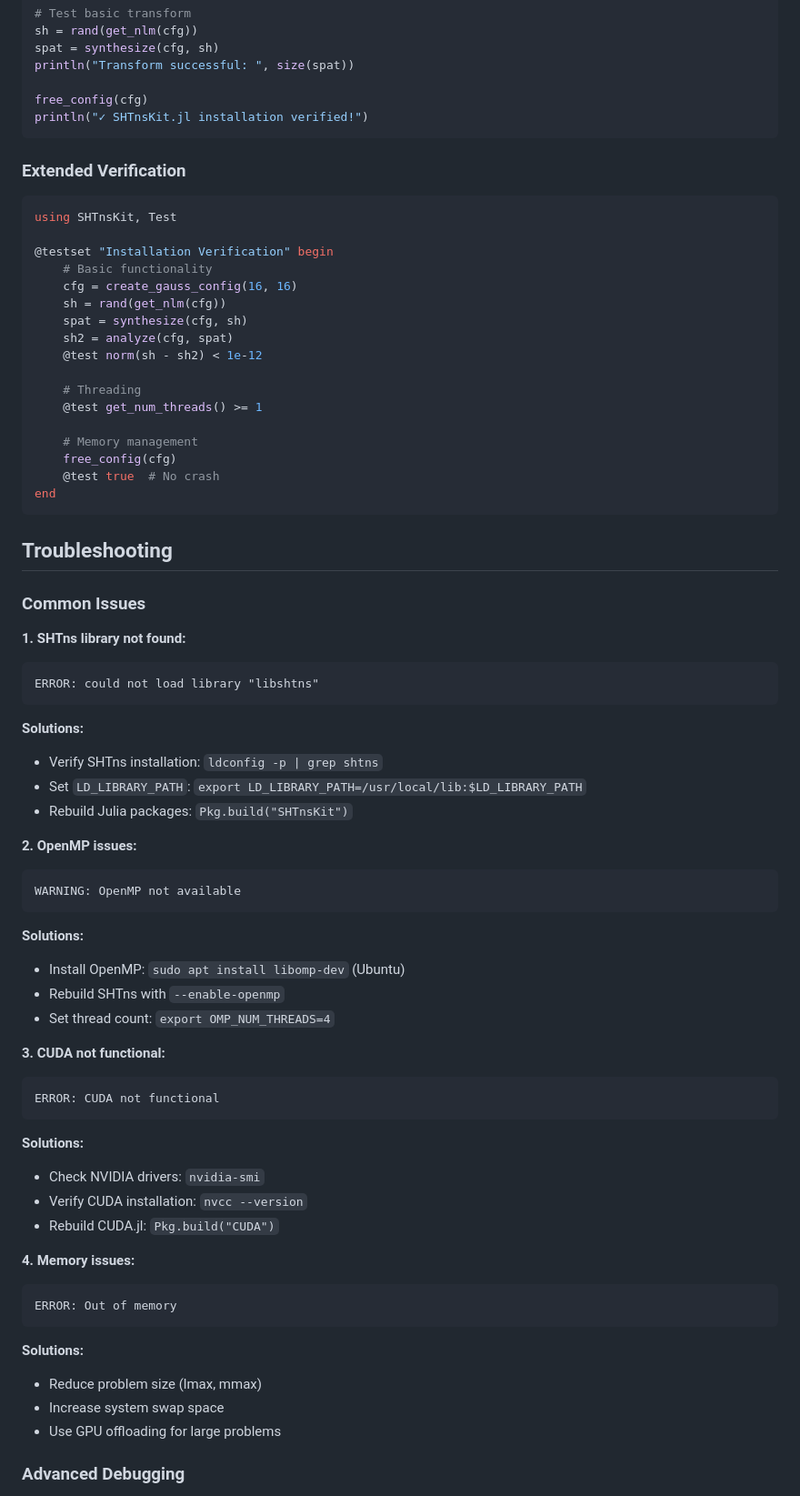
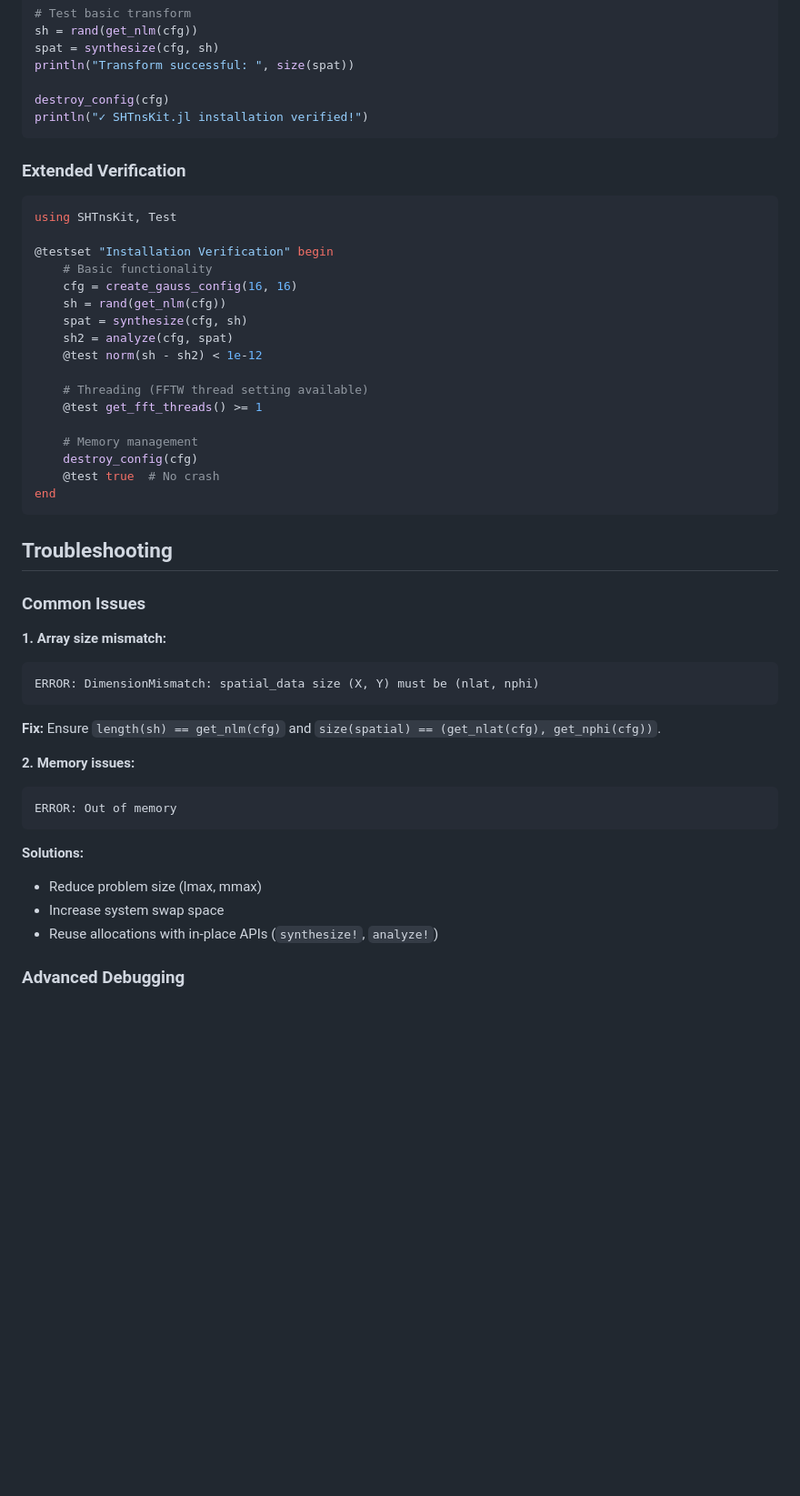
Before and after one commit to subhk/SphereTrans.jl, a Markdown page: docs/src/installation.md, the part around one of its changes. Shown at 91% size. Rendered like a GitHub page; blank space fills up the shorter version.

````diff
--- a/docs/src/installation.md
+++ b/docs/src/installation.md
@@ -170,7 +76,7 @@ sh = rand(get_nlm(cfg))
 spat = synthesize(cfg, sh)
 println("Transform successful: ", size(spat))
 
-free_config(cfg)
+destroy_config(cfg)
 println("✓ SHTnsKit.jl installation verified!")
 ```
 
@@ -187,11 +93,11 @@ using SHTnsKit, Test
     sh2 = analyze(cfg, spat)
     @test norm(sh - sh2) < 1e-12
 
-    # Threading
-    @test get_num_threads() >= 1
+    # Threading (FFTW thread setting available)
+    @test get_fft_threads() >= 1
 
     # Memory management
-    free_config(cfg)
+    destroy_config(cfg)
     @test true  # No crash
 end
 ```
@@ -200,37 +106,14 @@ end
 
 ### Common Issues
 
-**1. SHTns library not found:**
+**1. Array size mismatch:**
 ```
-ERROR: could not load library "libshtns"
+ERROR: DimensionMismatch: spatial_data size (X, Y) must be (nlat, nphi)
 ```
 
-**Solutions:**
-- Verify SHTns installation: `ldconfig -p | grep shtns`
-- Set `LD_LIBRARY_PATH`: `export LD_LIBRARY_PATH=/usr/local/lib:$LD_LIBRARY_PATH`
-- Rebuild Julia packages: `Pkg.build("SHTnsKit")`
+**Fix:** Ensure `length(sh) == get_nlm(cfg)` and `size(spatial) == (get_nlat(cfg), get_nphi(cfg))`.
 
-**2. OpenMP issues:**
-```
-WARNING: OpenMP not available
-```
-
-**Solutions:**
-- Install OpenMP: `sudo apt install libomp-dev` (Ubuntu)
-- Rebuild SHTns with `--enable-openmp`
-- Set thread count: `export OMP_NUM_THREADS=4`
-
-**3. CUDA not functional:**
-```
-ERROR: CUDA not functional
-```
-
-**Solutions:**
-- Check NVIDIA drivers: `nvidia-smi`
-- Verify CUDA installation: `nvcc --version`
-- Rebuild CUDA.jl: `Pkg.build("CUDA")`
-
-**4. Memory issues:**
+**2. Memory issues:**
 ```
 ERROR: Out of memory
 ```
@@ -238,6 +121,6 @@ ERROR: Out of memory
 **Solutions:**
 - Reduce problem size (lmax, mmax)
 - Increase system swap space
-- Use GPU offloading for large problems
+ - Reuse allocations with in‑place APIs (`synthesize!`, `analyze!`)
 
 ### Advanced Debugging
````
Also changed, not shown: other parts of docs/src/installation.md (+14 -144 lines).
